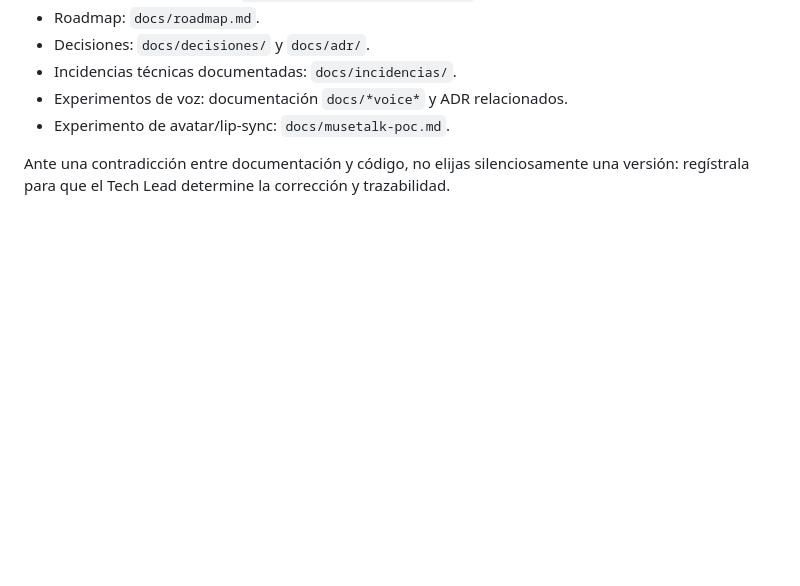
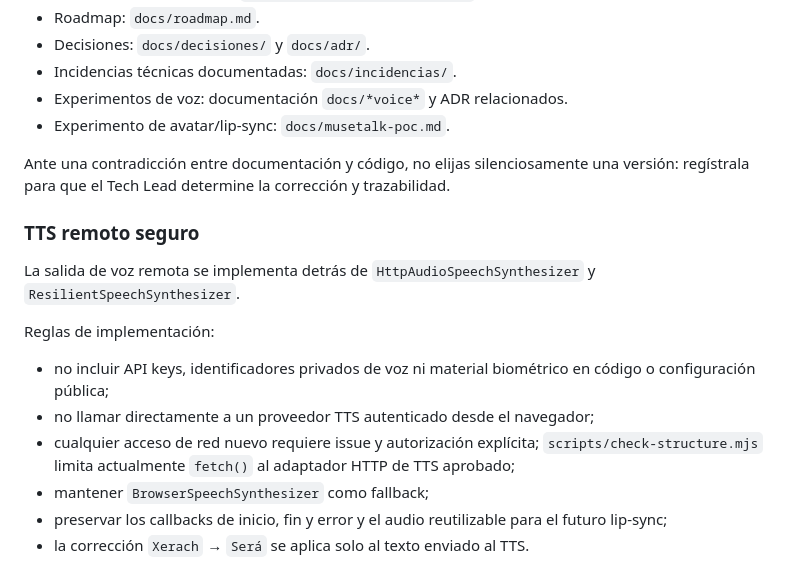
Before and after one commit to mundoinformaticacanaria/yo-digital, a Markdown page: docs/desarrollo.md, the part around the change. GitHub-like rendering; blank space fills up the shorter version.

Commit message:
docs: actualizar docs/desarrollo.md para TTS clonado (#16)

```diff
--- a/docs/desarrollo.md
+++ b/docs/desarrollo.md
@@ -276,3 +276,17 @@ No sustituyas `index.html` ni promociones la reconstrucción a producción salvo
 - Experimento de avatar/lip-sync: `docs/musetalk-poc.md`.
 
 Ante una contradicción entre documentación y código, no elijas silenciosamente una versión: regístrala para que el Tech Lead determine la corrección y trazabilidad.
+
+
+### TTS remoto seguro
+
+La salida de voz remota se implementa detrás de `HttpAudioSpeechSynthesizer` y `ResilientSpeechSynthesizer`.
+
+Reglas de implementación:
+
+- no incluir API keys, identificadores privados de voz ni material biométrico en código o configuración pública;
+- no llamar directamente a un proveedor TTS autenticado desde el navegador;
+- cualquier acceso de red nuevo requiere issue y autorización explícita; `scripts/check-structure.mjs` limita actualmente `fetch()` al adaptador HTTP de TTS aprobado;
+- mantener `BrowserSpeechSynthesizer` como fallback;
+- preservar los callbacks de inicio, fin y error y el audio reutilizable para el futuro lip-sync;
+- la corrección `Xerach` → `Será` se aplica solo al texto enviado al TTS.
```
